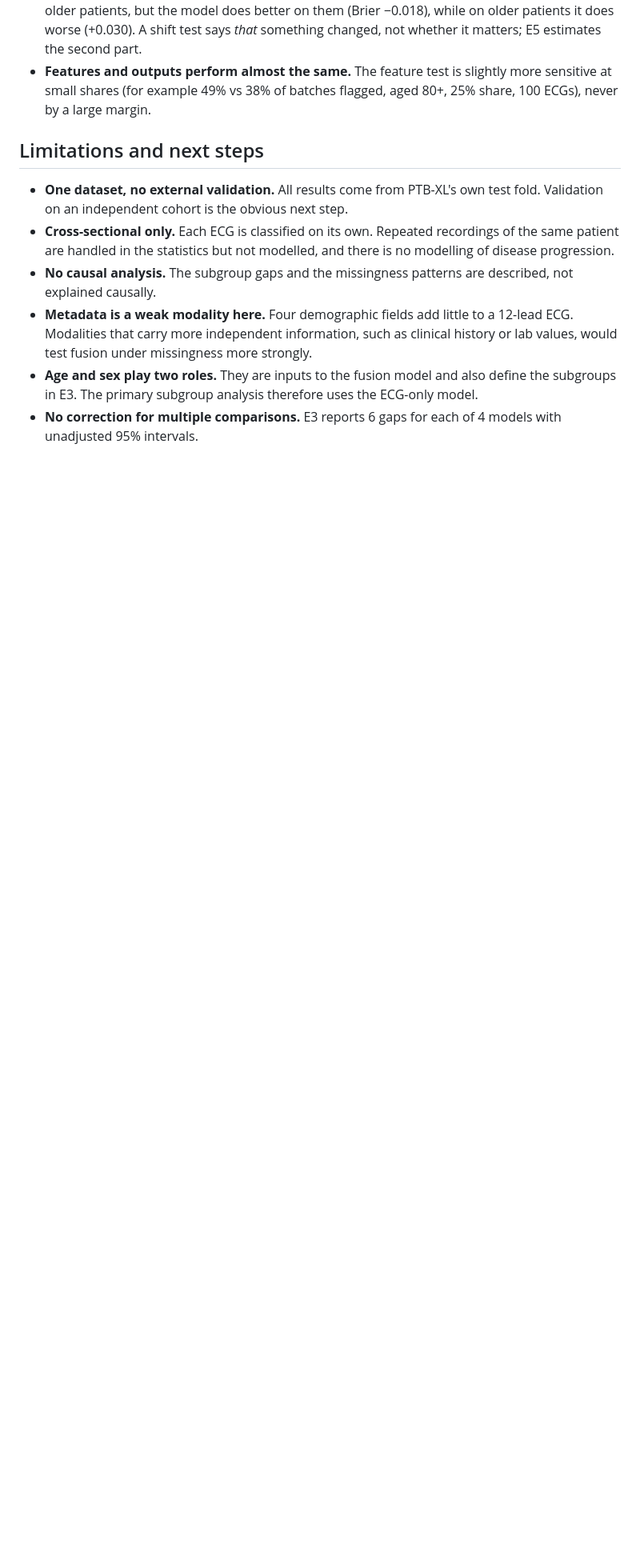
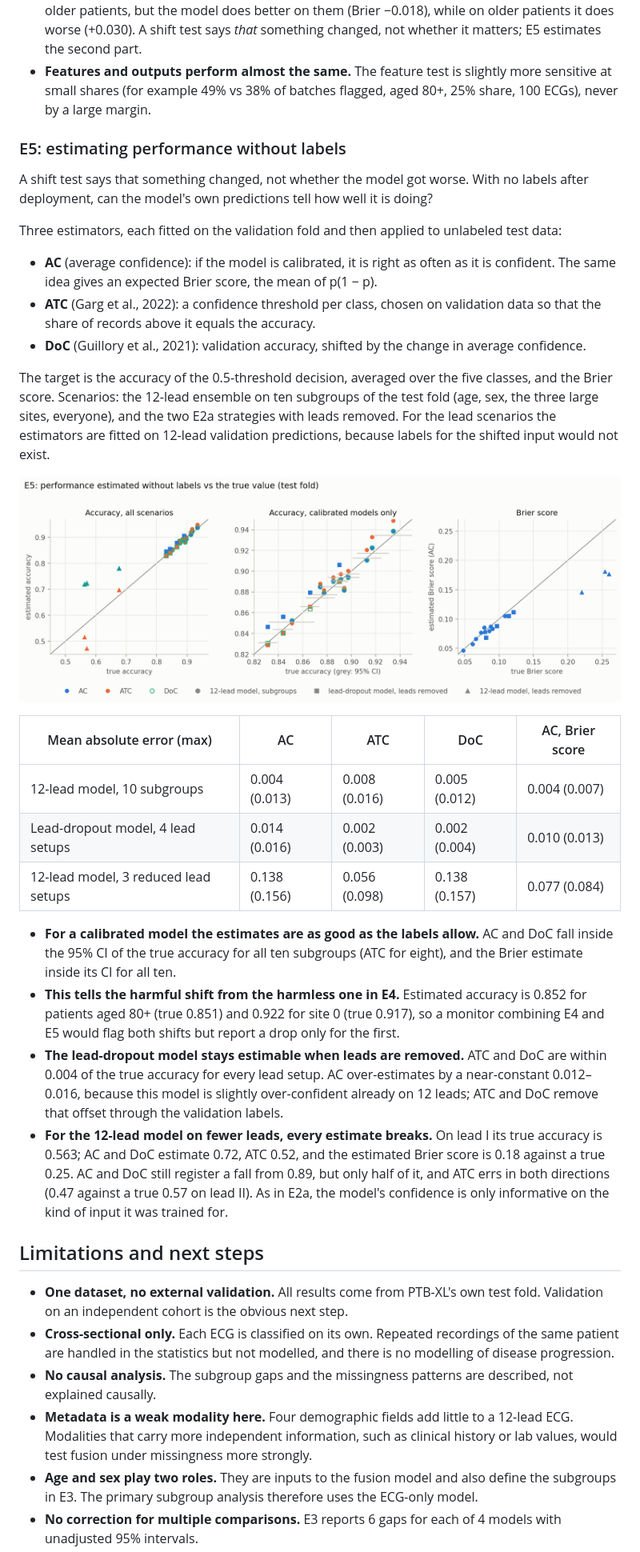
Before and after one commit to sabaso94/missing-pieces-ecg, a Markdown page: README.md, the part around one of its changes. Shown at 80% size. Rendered like a GitHub page; pictures changed too: figures/e5_labelfree.png (added); blank space fills up the shorter version.

Commit message:
Run E5 label-free performance estimation

```diff
--- a/README.md
+++ b/README.md
@@ -136,6 +136,31 @@ The validation fold is the reference. Simulated deployment batches are drawn fro
 - **An alarm is not the same as harm.** Batches from site 0 are flagged as reliably as batches of older patients, but the model does better on them (Brier −0.018), while on older patients it does worse (+0.030). A shift test says *that* something changed, not whether it matters; E5 estimates the second part.
 - **Features and outputs perform almost the same.** The feature test is slightly more sensitive at small shares (for example 49% vs 38% of batches flagged, aged 80+, 25% share, 100 ECGs), never by a large margin.
 
+### E5: estimating performance without labels
+
+A shift test says that something changed, not whether the model got worse. With no labels after deployment, can the model's own predictions tell how well it is doing?
+
+Three estimators, each fitted on the validation fold and then applied to unlabeled test data:
+
+- **AC** (average confidence): if the model is calibrated, it is right as often as it is confident. The same idea gives an expected Brier score, the mean of p(1 − p).
+- **ATC** (Garg et al., 2022): a confidence threshold per class, chosen on validation data so that the share of records above it equals the accuracy.
+- **DoC** (Guillory et al., 2021): validation accuracy, shifted by the change in average confidence.
+
+The target is the accuracy of the 0.5-threshold decision, averaged over the five classes, and the Brier score. Scenarios: the 12-lead ensemble on ten subgroups of the test fold (age, sex, the three large sites, everyone), and the two E2a strategies with leads removed. For the lead scenarios the estimators are fitted on 12-lead validation predictions, because labels for the shifted input would not exist.
+
+![E5 label-free estimation](figures/e5_labelfree.png)
+
+| Mean absolute error (max) | AC | ATC | DoC | AC, Brier score |
+|---|---|---|---|---|
+| 12-lead model, 10 subgroups | 0.004 (0.013) | 0.008 (0.016) | 0.005 (0.012) | 0.004 (0.007) |
+| Lead-dropout model, 4 lead setups | 0.014 (0.016) | 0.002 (0.003) | 0.002 (0.004) | 0.010 (0.013) |
+| 12-lead model, 3 reduced lead setups | 0.138 (0.156) | 0.056 (0.098) | 0.138 (0.157) | 0.077 (0.084) |
+
+- **For a calibrated model the estimates are as good as the labels allow.** AC and DoC fall inside the 95% CI of the true accuracy for all ten subgroups (ATC for eight), and the Brier estimate inside its CI for all ten.
+- **This tells the harmful shift from the harmless one in E4.** Estimated accuracy is 0.852 for patients aged 80+ (true 0.851) and 0.922 for site 0 (true 0.917), so a monitor combining E4 and E5 would flag both shifts but report a drop only for the first.
+- **The lead-dropout model stays estimable when leads are removed.** ATC and DoC are within 0.004 of the true accuracy for every lead setup. AC over-estimates by a near-constant 0.012–0.016, because this model is slightly over-confident already on 12 leads; ATC and DoC remove that offset through the validation labels.
+- **For the 12-lead model on fewer leads, every estimate breaks.** On lead I its true accuracy is 0.563; AC and DoC estimate 0.72, ATC 0.52, and the estimated Brier score is 0.18 against a true 0.25. AC and DoC still register a fall from 0.89, but only half of it, and ATC errs in both directions (0.47 against a true 0.57 on lead II). As in E2a, the model's confidence is only informative on the kind of input it was trained for.
+
 ## Limitations and next steps
 
 - **One dataset, no external validation.** All results come from PTB-XL's own test fold. Validation on an independent cohort is the obvious next step.
```
Also changed, not shown: other parts of README.md (+3 -1 lines), 3 other files.
